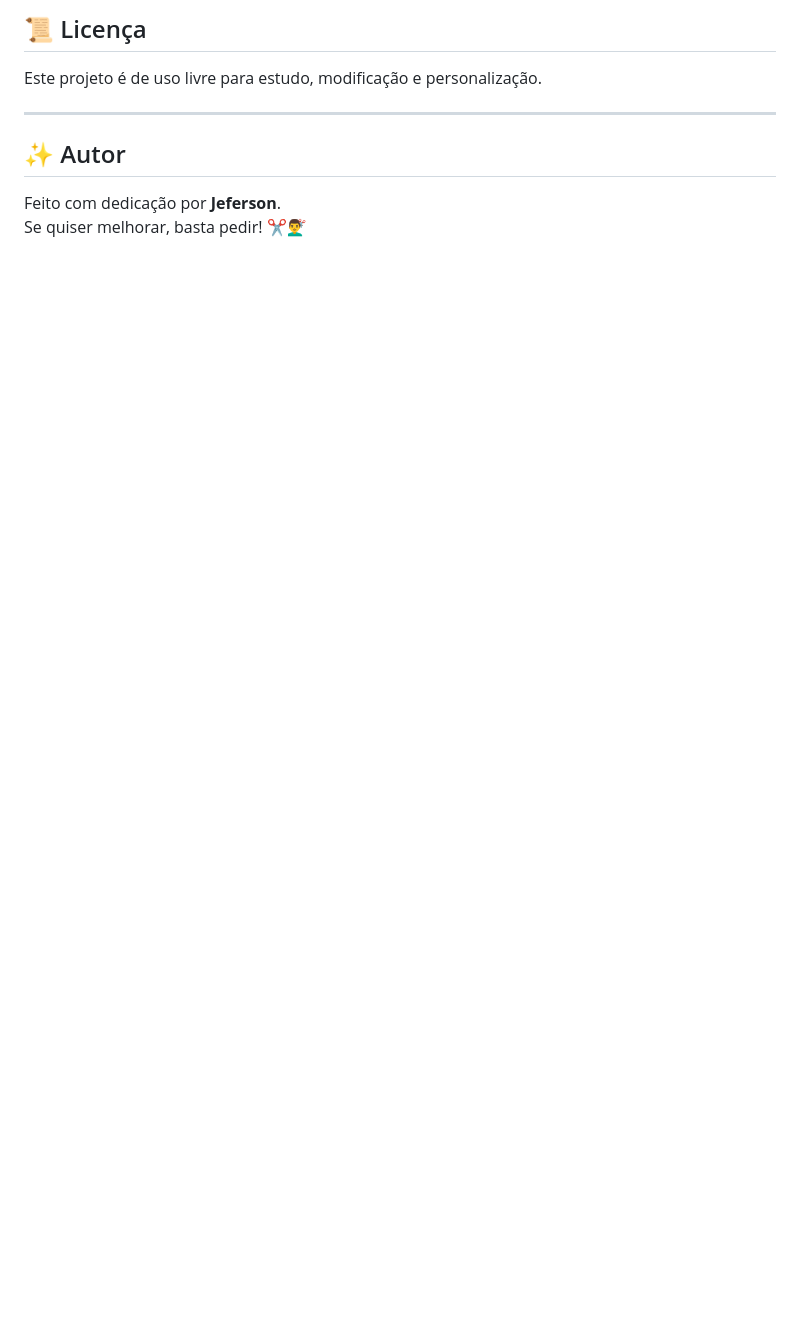
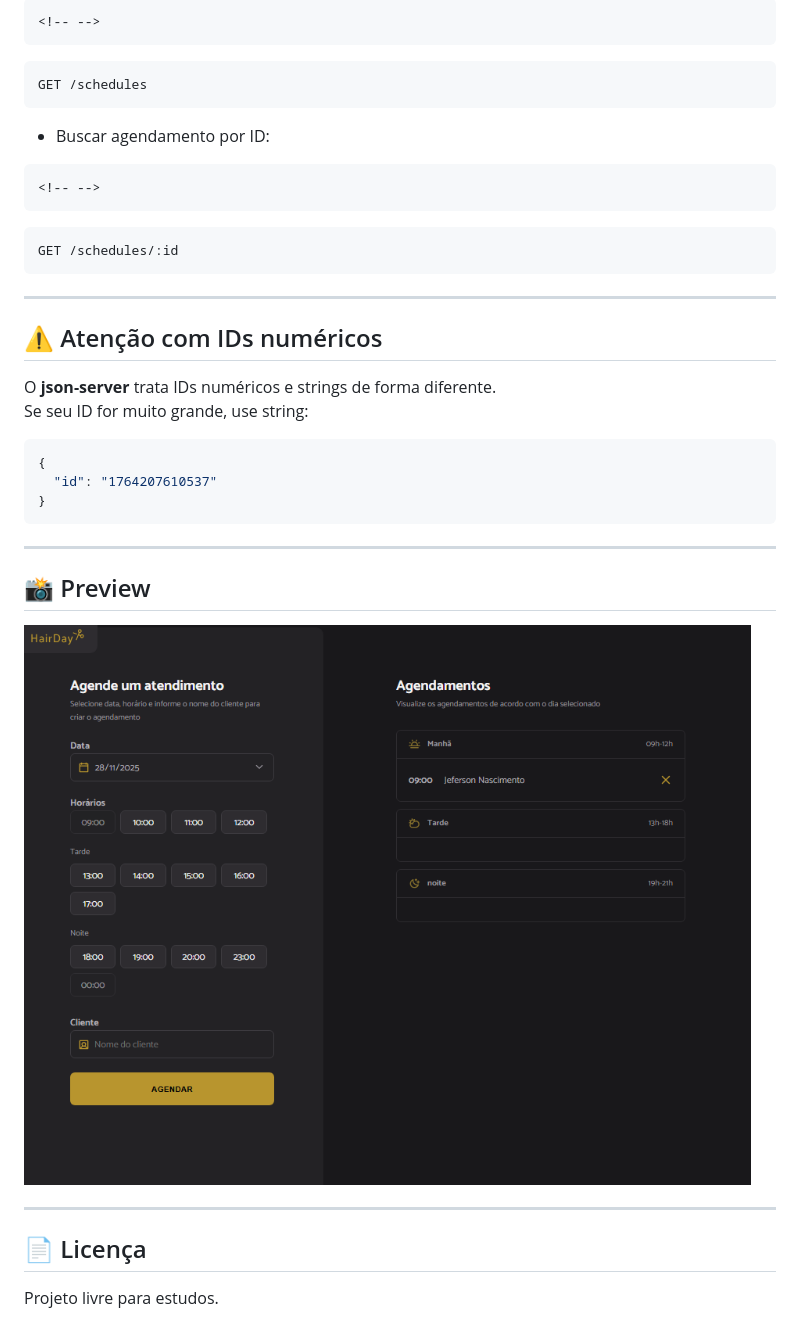
Before and after one commit to JefersonNG/hairday, a Markdown page: README.md, the part around the change printed below. Drawn GitHub-style; pictures changed too: image.png (added); blank space fills up the shorter version.

Commit message:
alter readme

````diff
--- a/README.md
+++ b/README.md
@@ -82,9 +89,37 @@ Adicione aqui uma captura de tela quando quiser.
 
-## 📜 Licença
-Este projeto é de uso livre para estudo, modificação e personalização.
+```{=html}
+<!-- -->
+```
+    GET /schedules
 
----
+-   Buscar agendamento por ID:
 
-## ✨ Autor
-Feito com dedicação por **Jeferson**.
-Se quiser melhorar, basta pedir! ✂️💇‍♂️
+```{=html}
+<!-- -->
+```
+    GET /schedules/:id
+
+------------------------------------------------------------------------
+
+## ⚠️ Atenção com IDs numéricos
+
+O **json-server** trata IDs numéricos e strings de forma diferente.\
+Se seu ID for muito grande, use string:
+
+``` json
+{
+  "id": "1764207610537"
+}
+```
+
+------------------------------------------------------------------------
+
+## 📸 Preview
+
+![alt text](image.png)
+
+------------------------------------------------------------------------
+
+## 📄 Licença
+
+Projeto livre para estudos.
````
Also changed, not shown: other parts of README.md (+66 -59 lines).
